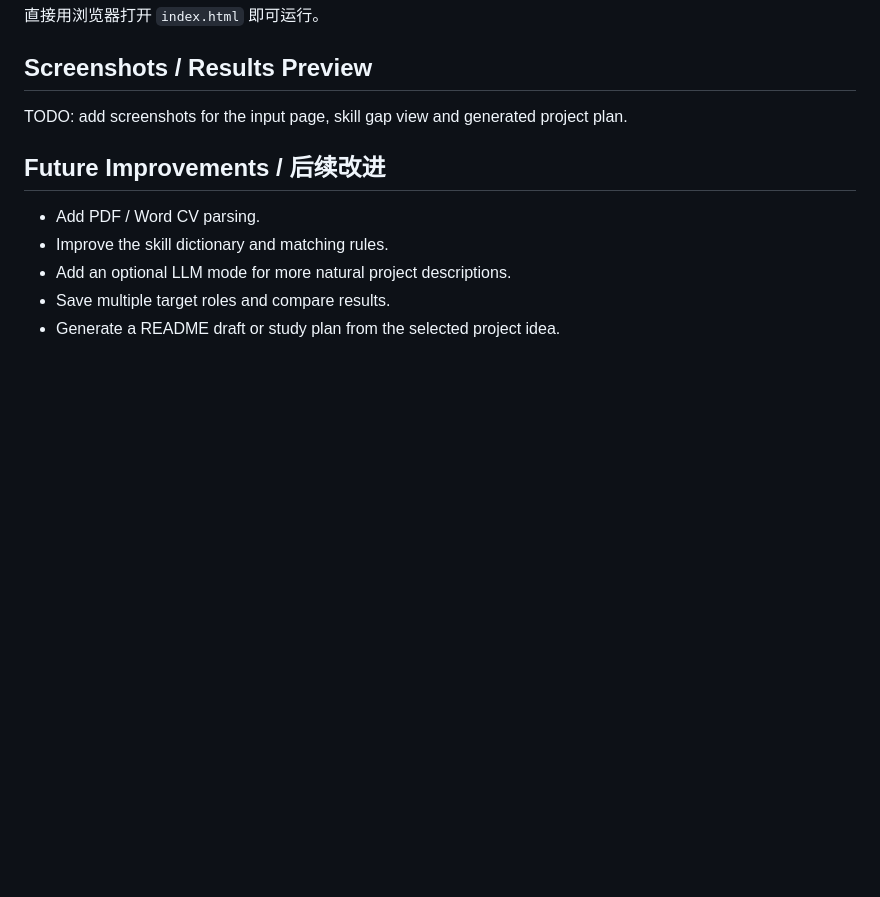
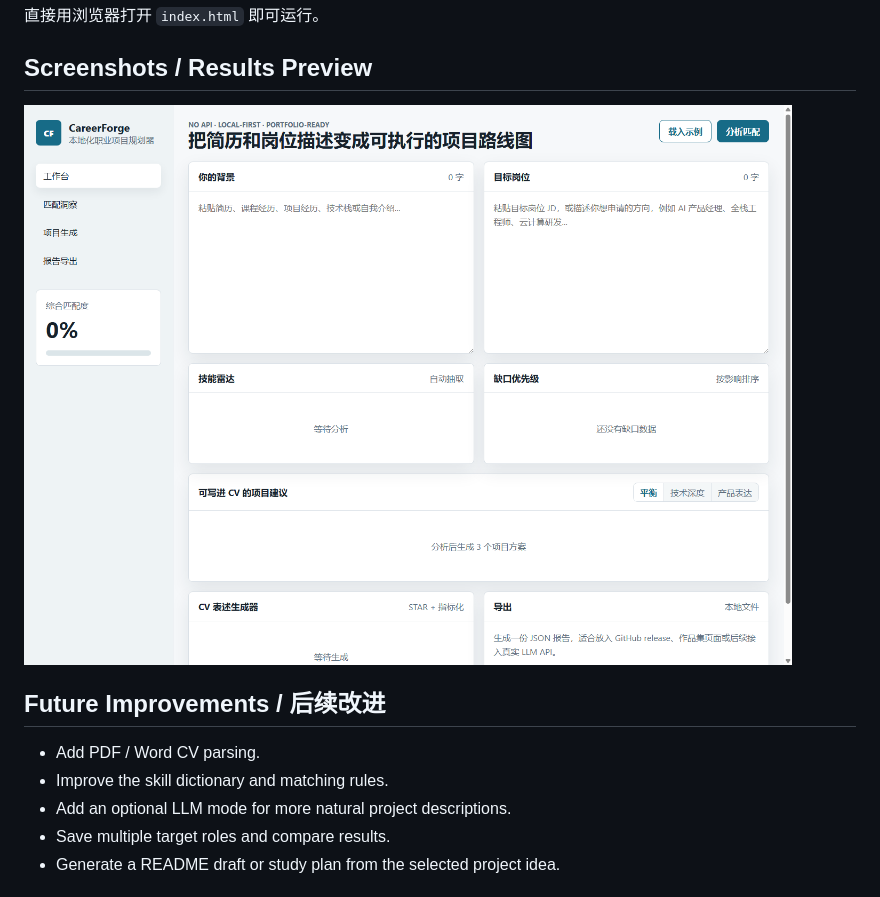
Before and after one commit to Teresa-shiyun/careerforge, a Markdown page: README.md, the part around the change. Rendered like a GitHub page; pictures changed too: docs/assets/careerforge-dashboard.png (added); blank space fills up the shorter version.

Commit message:
Add project screenshot to README

```diff
--- a/README.md
+++ b/README.md
@@ -56,7 +56,7 @@ Open `index.html` in a browser.
 
 ## Screenshots / Results Preview
 
-TODO: add screenshots for the input page, skill gap view and generated project plan.
+![CareerForge dashboard](docs/assets/careerforge-dashboard.png)
 
 ## Future Improvements / 后续改进
 
```
